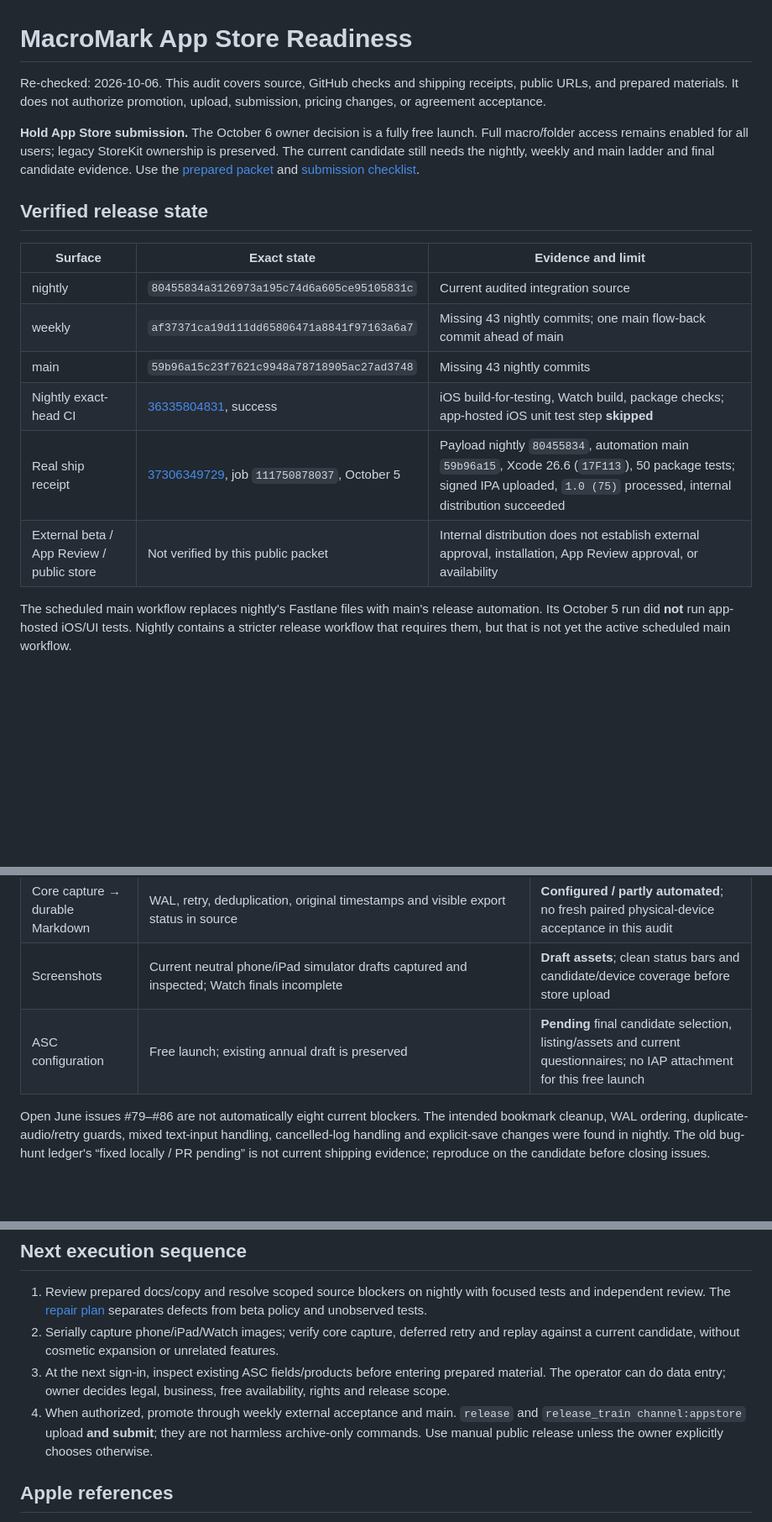
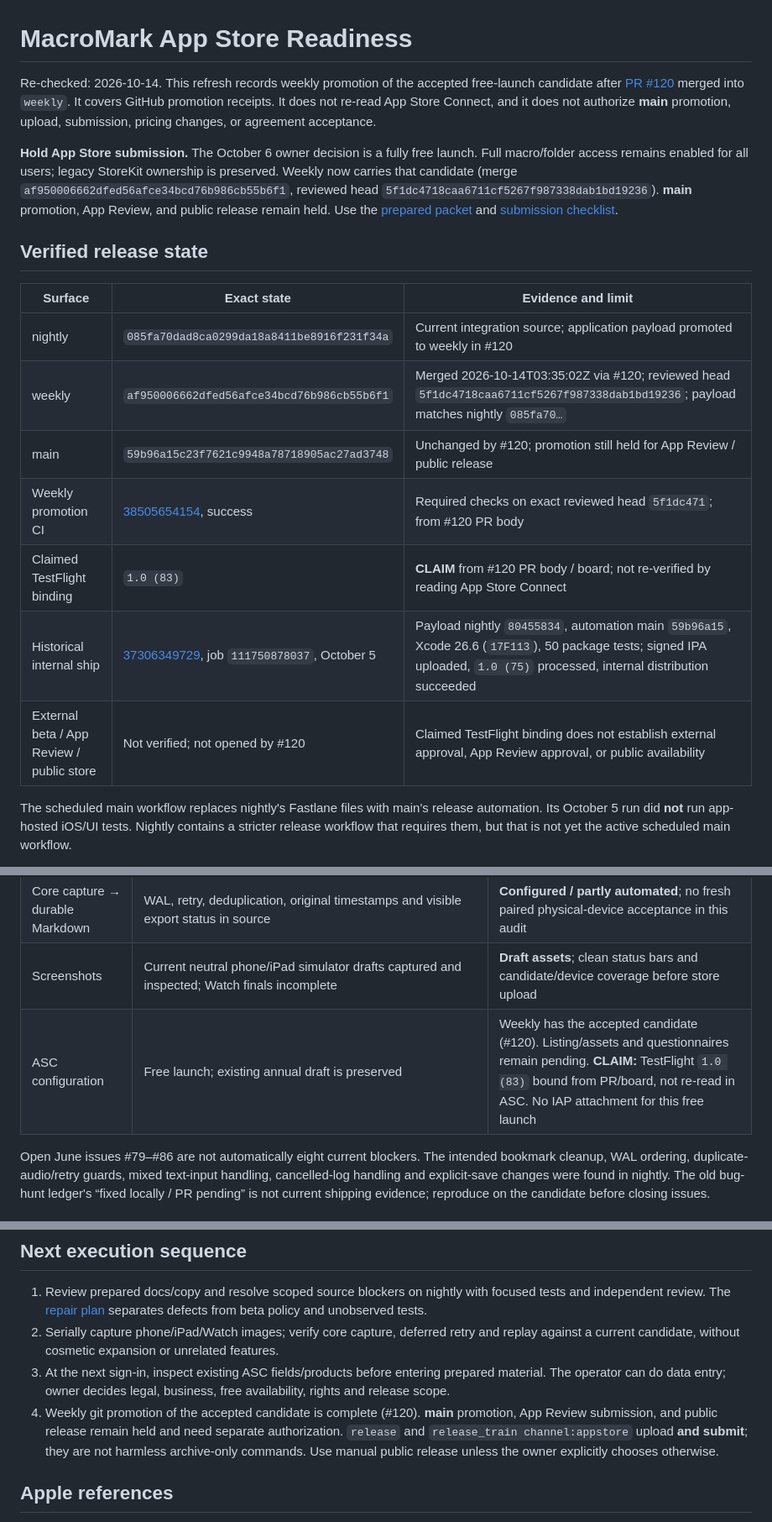
Before and after one commit to dfakkeldy/MacroMark, a Markdown page: docs/APP_STORE_READINESS.md, 3 parts joined by grey strips. Shown at 84% size. Rendered like a GitHub page; blank space fills up the shorter version.

Commit message:
docs(release): record weekly promotion of free-launch candidate
Refresh nightly release-status docs after PR #120 merged the accepted
candidate into weekly. Keep App Review and public-release holds, and mark
TestFlight 1.0 (83) as claimed from the PR/board rather than ASC-verified.

Co-authored-by: Dan <dfakkeldy@users.noreply.github.com>

```diff
--- a/docs/APP_STORE_READINESS.md
+++ b/docs/APP_STORE_READINESS.md
@@ -1,25 +1,30 @@
 # MacroMark App Store Readiness
 
-Re-checked: 2026-10-06. This audit covers source, GitHub checks and shipping
-receipts, public URLs, and prepared materials. It does not authorize promotion,
-upload, submission, pricing changes, or agreement acceptance.
+Re-checked: 2026-10-14. This refresh records weekly promotion of the accepted
+free-launch candidate after [PR #120](https://github.com/dfakkeldy/MacroMark/pull/120)
+merged into `weekly`. It covers GitHub promotion receipts. It does not re-read
+App Store Connect, and it does not authorize **main** promotion, upload,
+submission, pricing changes, or agreement acceptance.
 
 **Hold App Store submission.** The October 6 owner decision is a fully free
 launch. Full macro/folder access remains enabled for all users; legacy
-StoreKit ownership is preserved. The current candidate still needs the
-nightly, weekly and main ladder and final candidate evidence. Use the [prepared packet](APP_STORE_PACKET.md) and
+StoreKit ownership is preserved. Weekly now carries that candidate (merge
+`af950006662dfed56afce34bcd76b986cb55b6f1`, reviewed head
+`5f1dc4718caa6711cf5267f987338dab1bd19236`). **main** promotion, App Review,
+and public release remain held. Use the [prepared packet](APP_STORE_PACKET.md) and
 [submission checklist](ASC_SUBMISSION_CHECKLIST.md).
 
 ## Verified release state
 
 | Surface | Exact state | Evidence and limit |
 | --- | --- | --- |
-| nightly | `80455834a3126973a195c74d6a605ce95105831c` | Current audited integration source |
-| weekly | `af37371ca19d111dd65806471a8841f97163a6a7` | Missing 43 nightly commits; one main flow-back commit ahead of main |
-| main | `59b96a15c23f7621c9948a78718905ac27ad3748` | Missing 43 nightly commits |
-| Nightly exact-head CI | [36335804831](https://github.com/dfakkeldy/MacroMark/actions/runs/36335804831), success | iOS build-for-testing, Watch build, package checks; app-hosted iOS unit test step **skipped** |
-| Real ship receipt | [37306349729](https://github.com/dfakkeldy/MacroMark/actions/runs/37306349729), job `111750878037`, October 5 | Payload nightly `80455834`, automation main `59b96a15`, Xcode 26.6 (`17F113`), 50 package tests; signed IPA uploaded, `1.0 (75)` processed, internal distribution succeeded |
-| External beta / App Review / public store | Not verified by this public packet | Internal distribution does not establish external approval, installation, App Review approval, or availability |
+| nightly | `085fa70dad8ca0299da18a8411be8916f231f34a` | Current integration source; application payload promoted to weekly in #120 |
+| weekly | `af950006662dfed56afce34bcd76b986cb55b6f1` | Merged 2026-10-14T03:35:02Z via #120; reviewed head `5f1dc4718caa6711cf5267f987338dab1bd19236`; payload matches nightly `085fa70…` |
+| main | `59b96a15c23f7621c9948a78718905ac27ad3748` | Unchanged by #120; promotion still held for App Review / public release |
+| Weekly promotion CI | [38505654154](https://github.com/dfakkeldy/MacroMark/actions/runs/38505654154), success | Required checks on exact reviewed head `5f1dc471`; from #120 PR body |
+| Claimed TestFlight binding | `1.0 (83)` | **CLAIM** from #120 PR body / board; not re-verified by reading App Store Connect |
+| Historical internal ship | [37306349729](https://github.com/dfakkeldy/MacroMark/actions/runs/37306349729), job `111750878037`, October 5 | Payload nightly `80455834`, automation main `59b96a15`, Xcode 26.6 (`17F113`), 50 package tests; signed IPA uploaded, `1.0 (75)` processed, internal distribution succeeded |
+| External beta / App Review / public store | Not verified; not opened by #120 | Claimed TestFlight binding does not establish external approval, App Review approval, or public availability |
 
 The scheduled main workflow replaces nightly's Fastlane files with main's
 release automation. Its October 5 run did **not** run app-hosted iOS/UI tests.
@@ -48,7 +53,7 @@ backport features or change protections/pipelines to obtain green CI.
 | Manifest coverage | Four manifests: empty collection, tracking false; app/Watch/package UserDefaults `CA92.1`; unused `.contentModificationDateKey` request removed; filename order/filtering preserved | **Source coverage gap removed; final linked-API/archive report still pending** |
 | Core capture → durable Markdown | WAL, retry, deduplication, original timestamps and visible export status in source | **Configured / partly automated**; no fresh paired physical-device acceptance in this audit |
 | Screenshots | Current neutral phone/iPad simulator drafts captured and inspected; Watch finals incomplete | **Draft assets**; clean status bars and candidate/device coverage before store upload |
-| ASC configuration | Free launch; existing annual draft is preserved | **Pending** final candidate selection, listing/assets and current questionnaires; no IAP attachment for this free launch |
+| ASC configuration | Free launch; existing annual draft is preserved | Weekly has the accepted candidate (#120). Listing/assets and questionnaires remain pending. **CLAIM:** TestFlight `1.0 (83)` bound from PR/board, not re-read in ASC. No IAP attachment for this free launch |
 
 Open June issues #79–#86 are not automatically eight current blockers. The
 intended bookmark cleanup, WAL ordering, duplicate-audio/retry guards, mixed
@@ -92,10 +97,12 @@ current shipping evidence; reproduce on the candidate before closing issues.
 3. At the next sign-in, inspect existing ASC fields/products before entering
    prepared material. The operator can do data entry; owner decides legal,
    business, free availability, rights and release scope.
-4. When authorized, promote through weekly external acceptance and main.
-   `release` and `release_train channel:appstore` upload **and submit**; they
-   are not harmless archive-only commands. Use manual public release unless
-   the owner explicitly chooses otherwise.
+4. Weekly git promotion of the accepted candidate is complete (#120).
+   **main** promotion, App Review submission, and public release remain held
+   and need separate authorization. `release` and `release_train
+   channel:appstore` upload **and submit**; they are not harmless
+   archive-only commands. Use manual public release unless the owner
+   explicitly chooses otherwise.
 
 ## Apple references
 
```
Also changed, not shown: README.md (+10 -5 lines), docs/APP_STORE_PACKET.md (+5 -4 lines).
